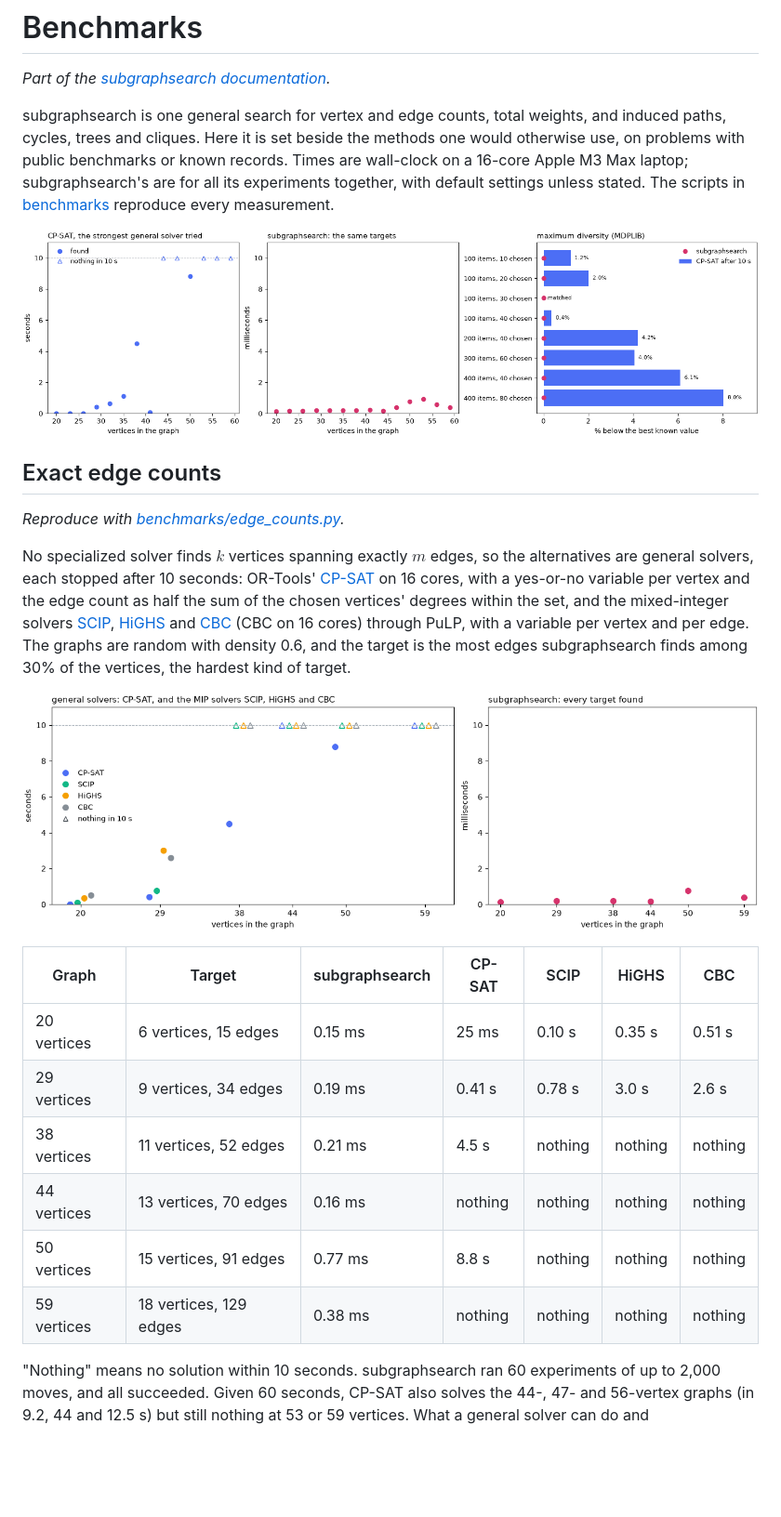
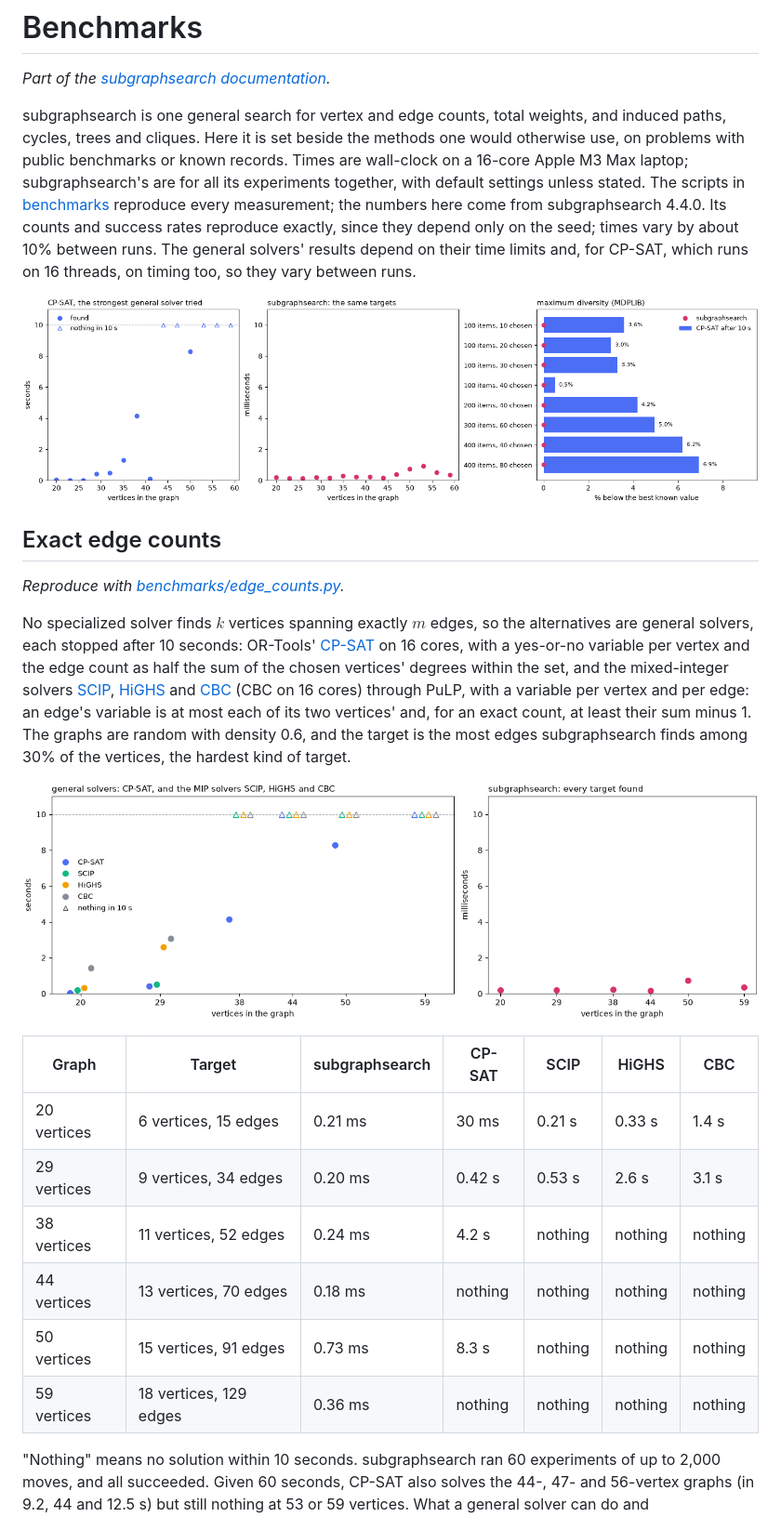
Before and after one commit to vglazer/subgraphsearch, a Markdown page: BENCHMARKS.md, the part around one of its changes. Shown at 93% size. Rendered like a GitHub page; pictures changed too: assets/benchmarks_edges.png, assets/comparison.png; blank space fills up the shorter version.

```diff
--- a/BENCHMARKS.md
+++ b/BENCHMARKS.md
@@ -6,9 +6,12 @@ subgraphsearch is one general search for vertex and edge counts, total weights,
 cycles, trees and cliques. Here it is set beside the methods one would otherwise use, on problems
 with public benchmarks or known records. Times are wall-clock on a 16-core Apple M3 Max laptop;
 subgraphsearch's are for all its experiments together, with default settings unless stated. The
-scripts in [benchmarks](benchmarks/README.md) reproduce every measurement.
+scripts in [benchmarks](benchmarks/README.md) reproduce every measurement; the numbers here come from
+subgraphsearch 4.4.0. Its counts and success rates reproduce exactly, since they depend only on the
+seed; times vary by about 10% between runs. The general solvers' results depend on their time
+limits and, for CP-SAT, which runs on 16 threads, on timing too, so they vary between runs.
 
-![Left: CP-SAT's time to find k vertices spanning exactly m edges grows to seconds and then past its 10-second limit as random graphs grow from 20 to 59 vertices. Middle: subgraphsearch finds the same targets in about a millisecond or less. Right: on eight maximum diversity benchmark instances, subgraphsearch reaches every best known value, while CP-SAT after 10 seconds falls up to 8% short](assets/comparison.png)
+![Left: CP-SAT's time to find k vertices spanning exactly m edges grows to seconds and then past its 10-second limit as random graphs grow from 20 to 59 vertices. Middle: subgraphsearch finds the same targets in about a millisecond or less. Right: on eight maximum diversity benchmark instances, subgraphsearch reaches every best known value, while CP-SAT after 10 seconds falls up to 7% short](assets/comparison.png)
 
 ## Exact edge counts
 
@@ -20,19 +23,20 @@ general solvers, each stopped after 10 seconds: OR-Tools'
 variable per vertex and the edge count as half the sum of the chosen vertices' degrees within the
 set, and the mixed-integer solvers [SCIP](https://www.scipopt.org), [HiGHS](https://highs.dev)
 and [CBC](https://github.com/coin-or/Cbc) (CBC on 16 cores) through PuLP, with a variable per
-vertex and per edge. The graphs are random with density 0.6, and the target is the most edges
+vertex and per edge: an edge's variable is at most each of its two vertices' and, for an exact
+count, at least their sum minus 1. The graphs are random with density 0.6, and the target is the most edges
 subgraphsearch finds among 30% of the vertices, the hardest kind of target.
 
-![Left: the times of CP-SAT, SCIP, HiGHS and CBC on graphs of 20 to 59 vertices. All four find solutions at 20 vertices in under a second; at 29 vertices the MIP solvers take 0.8 to 3 seconds; from 38 vertices on only CP-SAT finds anything within 10 seconds, at 38 and 50 vertices. Right: subgraphsearch finds every target in under a millisecond](assets/benchmarks_edges.png)
+![Left: the times of CP-SAT, SCIP, HiGHS and CBC on graphs of 20 to 59 vertices. All four find solutions at 20 vertices, in 0.03 to 1.4 seconds; at 29 vertices the MIP solvers take 0.5 to 3 seconds; from 38 vertices on only CP-SAT finds anything within 10 seconds, at 38 and 50 vertices. Right: subgraphsearch finds every target in under a millisecond](assets/benchmarks_edges.png)
 
 | Graph | Target | subgraphsearch | CP-SAT | SCIP | HiGHS | CBC |
 | --- | --- | --- | --- | --- | --- | --- |
-| 20 vertices | 6 vertices, 15 edges | 0.15&nbsp;ms | 25&nbsp;ms | 0.10&nbsp;s | 0.35&nbsp;s | 0.51&nbsp;s |
-| 29 vertices | 9 vertices, 34 edges | 0.19&nbsp;ms | 0.41&nbsp;s | 0.78&nbsp;s | 3.0&nbsp;s | 2.6&nbsp;s |
-| 38 vertices | 11 vertices, 52 edges | 0.21&nbsp;ms | 4.5&nbsp;s | nothing | nothing | nothing |
-| 44 vertices | 13 vertices, 70 edges | 0.16&nbsp;ms | nothing | nothing | nothing | nothing |
-| 50 vertices | 15 vertices, 91 edges | 0.77&nbsp;ms | 8.8&nbsp;s | nothing | nothing | nothing |
-| 59 vertices | 18 vertices, 129 edges | 0.38&nbsp;ms | nothing | nothing | nothing | nothing |
+| 20 vertices | 6 vertices, 15 edges | 0.21&nbsp;ms | 30&nbsp;ms | 0.21&nbsp;s | 0.33&nbsp;s | 1.4&nbsp;s |
+| 29 vertices | 9 vertices, 34 edges | 0.20&nbsp;ms | 0.42&nbsp;s | 0.53&nbsp;s | 2.6&nbsp;s | 3.1&nbsp;s |
+| 38 vertices | 11 vertices, 52 edges | 0.24&nbsp;ms | 4.2&nbsp;s | nothing | nothing | nothing |
+| 44 vertices | 13 vertices, 70 edges | 0.18&nbsp;ms | nothing | nothing | nothing | nothing |
+| 50 vertices | 15 vertices, 91 edges | 0.73&nbsp;ms | 8.3&nbsp;s | nothing | nothing | nothing |
+| 59 vertices | 18 vertices, 129 edges | 0.36&nbsp;ms | nothing | nothing | nothing | nothing |
 
 "Nothing" means no solution within 10 seconds. subgraphsearch ran 60 experiments of up to 2,000
 moves, and all succeeded. Given 60 seconds, CP-SAT also solves the 44-, 47- and 56-vertex graphs
```
Also changed, not shown: other parts of BENCHMARKS.md (+32 -32 lines), README.md (+3 -3 lines), benchmarks/README.md (+1 -1 lines), assets/benchmarks_diversity.png, 4 other files.
